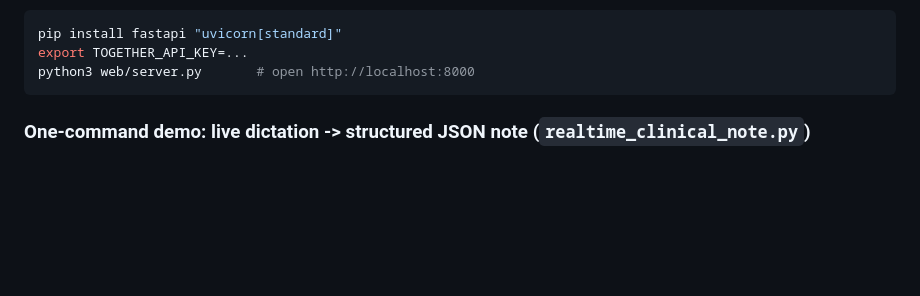
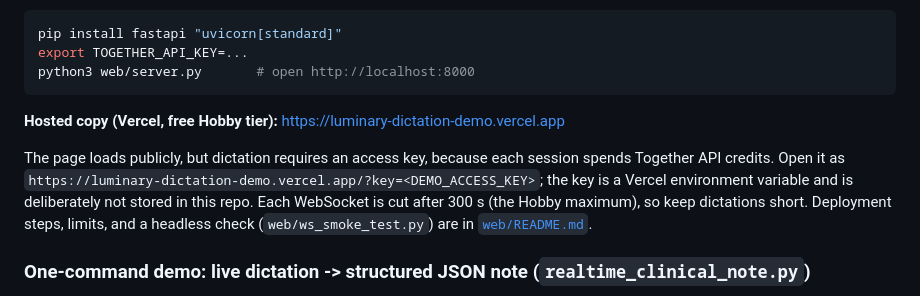
Before and after one commit to hjma29/realtime_transcription, a Markdown page: README.md, the part around the change. Rendered like a GitHub page; blank space fills up the shorter version.

Commit message:
docs: link the hosted Vercel demo from the README
The access key is intentionally not documented; it lives in a Vercel env var.

Co-authored-by: Copilot <223556219+Copilot@users.noreply.github.com>

````diff
--- a/README.md
+++ b/README.md
@@ -34,6 +34,16 @@ pip install fastapi "uvicorn[standard]"
 export TOGETHER_API_KEY=...
 python3 web/server.py       # open http://localhost:8000
 ```
+
+**Hosted copy (Vercel, free Hobby tier):** <https://luminary-dictation-demo.vercel.app>
+
+The page loads publicly, but dictation requires an access key, because each
+session spends Together API credits. Open it as
+`https://luminary-dictation-demo.vercel.app/?key=<DEMO_ACCESS_KEY>`; the key is
+a Vercel environment variable and is deliberately not stored in this repo.
+Each WebSocket is cut after 300 s (the Hobby maximum), so keep dictations short.
+Deployment steps, limits, and a headless check (`web/ws_smoke_test.py`) are in
+[`web/README.md`](web/README.md#deploying-to-vercel-free-hobby-tier).
 
 ### One-command demo: live dictation -> structured JSON note (`realtime_clinical_note.py`)
 
````
